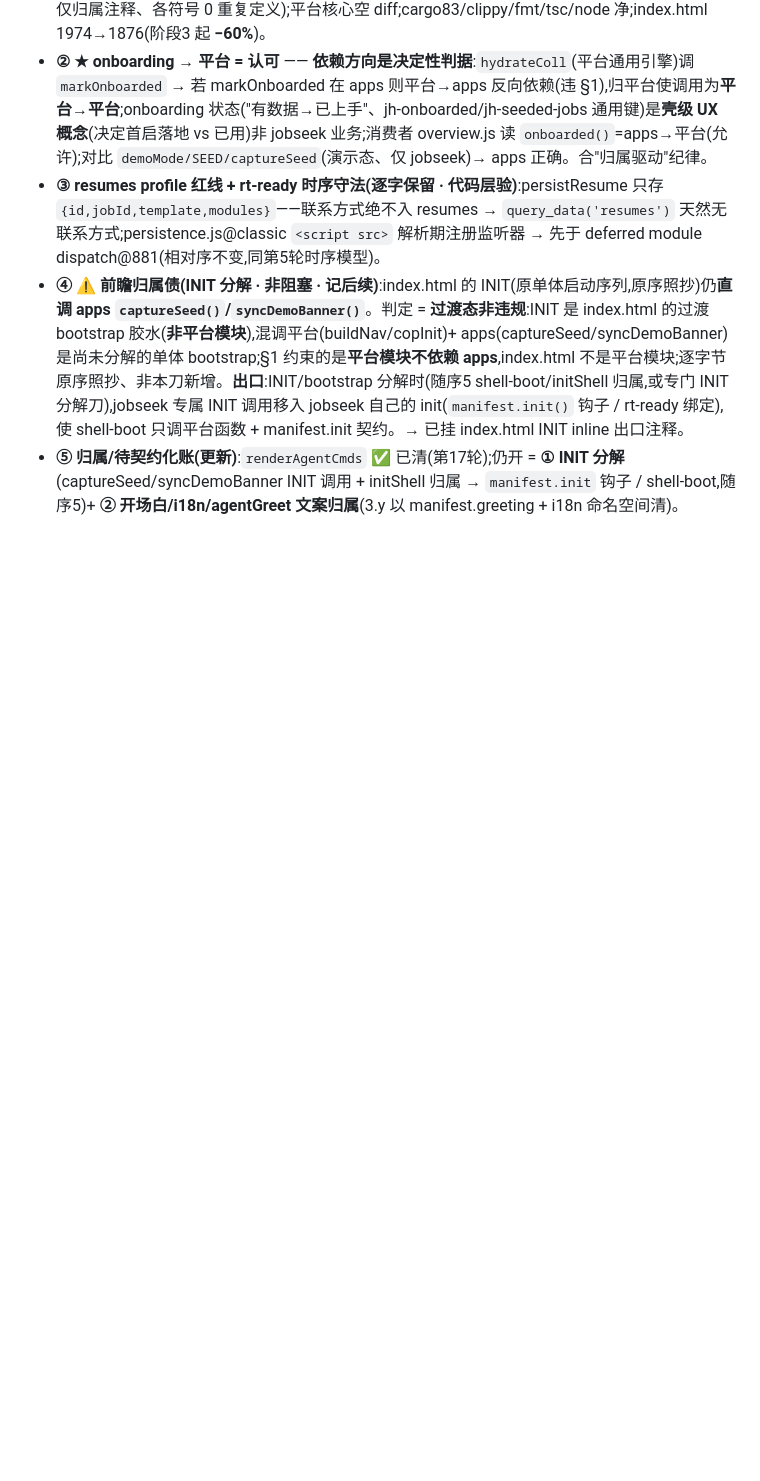
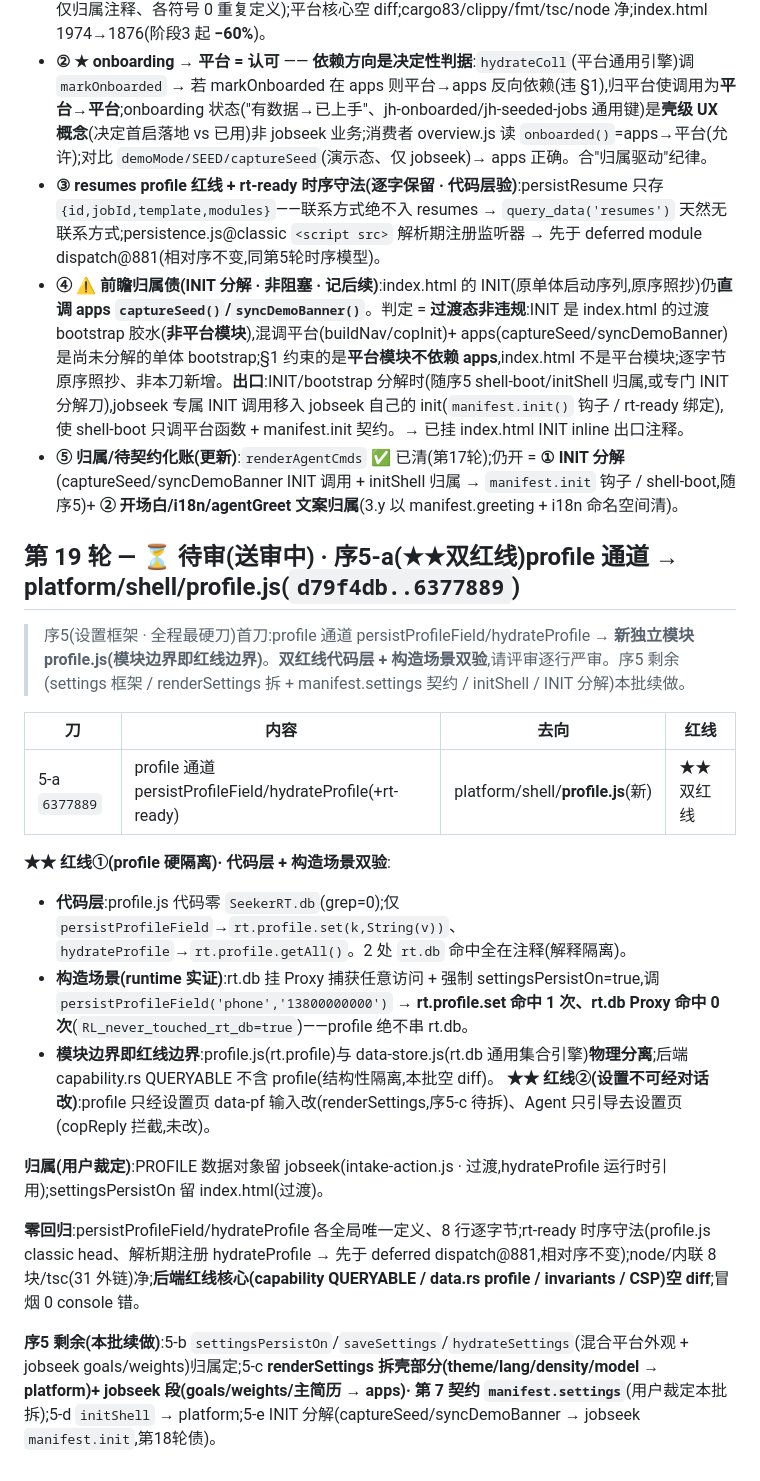
Before and after one commit to aklmans/seeker, a Markdown page: docs/review-log.md, the part around the change. GitHub-like rendering; blank space fills up the shorter version.

Commit message:
docs: review-log 第19轮送审区 —— 序5-a(★★双红线)profile 通道 → profile.js
Co-Authored-By: Claude Opus 4.8 <noreply@anthropic.com>

```diff
--- a/docs/review-log.md
+++ b/docs/review-log.md
@@ -453,3 +453,23 @@
 - **③ resumes profile 红线 + rt-ready 时序守法(逐字保留 · 代码层验)**:persistResume 只存 `{id,jobId,template,modules}`——联系方式绝不入 resumes → `query_data('resumes')` 天然无联系方式;persistence.js@classic `<script src>` 解析期注册监听器 → 先于 deferred module dispatch@881(相对序不变,同第5轮时序模型)。
 - **④ ⚠ 前瞻归属债(INIT 分解 · 非阻塞 · 记后续)**:index.html 的 INIT(原单体启动序列,原序照抄)仍**直调 apps `captureSeed()`/`syncDemoBanner()`**。判定 = **过渡态非违规**:INIT 是 index.html 的过渡 bootstrap 胶水(**非平台模块**),混调平台(buildNav/copInit)+ apps(captureSeed/syncDemoBanner)是尚未分解的单体 bootstrap;§1 约束的是**平台模块不依赖 apps**,index.html 不是平台模块;逐字节原序照抄、非本刀新增。**出口**:INIT/bootstrap 分解时(随序5 shell-boot/initShell 归属,或专门 INIT 分解刀),jobseek 专属 INIT 调用移入 jobseek 自己的 init(`manifest.init()` 钩子 / rt-ready 绑定),使 shell-boot 只调平台函数 + manifest.init 契约。→ 已挂 index.html INIT inline 出口注释。
 - **⑤ 归属/待契约化账(更新)**:`renderAgentCmds` ✅ 已清(第17轮);仍开 = **① INIT 分解**(captureSeed/syncDemoBanner INIT 调用 + initShell 归属 → `manifest.init` 钩子 / shell-boot,随序5)+ **② 开场白/i18n/agentGreet 文案归属**(3.y 以 manifest.greeting + i18n 命名空间清)。
+
+## 第 19 轮 — ⏳ 待审(送审中) · 序5-a(★★双红线)profile 通道 → platform/shell/profile.js(`d79f4db..6377889`)
+
+> 序5(设置框架 · 全程最硬刀)首刀:profile 通道 persistProfileField/hydrateProfile → **新独立模块 profile.js(模块边界即红线边界)**。**双红线代码层 + 构造场景双验**,请评审逐行严审。序5 剩余(settings 框架 / renderSettings 拆 + manifest.settings 契约 / initShell / INIT 分解)本批续做。
+
+| 刀 | 内容 | 去向 | 红线 |
+|---|---|---|---|
+| 5-a `6377889` | profile 通道 persistProfileField/hydrateProfile(+rt-ready) | platform/shell/**profile.js**(新) | ★★双红线 |
+
+**★★ 红线①(profile 硬隔离)· 代码层 + 构造场景双验**:
+- **代码层**:profile.js 代码零 `SeekerRT.db`(grep=0);仅 `persistProfileField`→`rt.profile.set(k,String(v))`、`hydrateProfile`→`rt.profile.getAll()`。2 处 `rt.db` 命中全在注释(解释隔离)。
+- **构造场景(runtime 实证)**:rt.db 挂 Proxy 捕获任意访问 + 强制 settingsPersistOn=true,调 `persistProfileField('phone','13800000000')` → **rt.profile.set 命中 1 次、rt.db Proxy 命中 0 次**(`RL_never_touched_rt_db=true`)——profile 绝不串 rt.db。
+- **模块边界即红线边界**:profile.js(rt.profile)与 data-store.js(rt.db 通用集合引擎)**物理分离**;后端 capability.rs QUERYABLE 不含 profile(结构性隔离,本批空 diff)。
+**★★ 红线②(设置不可经对话改)**:profile 只经设置页 data-pf 输入改(renderSettings,序5-c 待拆)、Agent 只引导去设置页(copReply 拦截,未改)。
+
+**归属(用户裁定)**:PROFILE 数据对象留 jobseek(intake-action.js · 过渡,hydrateProfile 运行时引用);settingsPersistOn 留 index.html(过渡)。
+
+**零回归**:persistProfileField/hydrateProfile 各全局唯一定义、8 行逐字节;rt-ready 时序守法(profile.js classic head、解析期注册 hydrateProfile → 先于 deferred dispatch@881,相对序不变);node/内联 8 块/tsc(31 外链)净;**后端红线核心(capability QUERYABLE / data.rs profile / invariants / CSP)空 diff**;冒烟 0 console 错。
+
+**序5 剩余(本批续做)**:5-b `settingsPersistOn`/`saveSettings`/`hydrateSettings`(混合平台外观 + jobseek goals/weights)归属定;5-c **renderSettings 拆壳部分(theme/lang/density/model → platform)+ jobseek 段(goals/weights/主简历 → apps)· 第 7 契约 `manifest.settings`**(用户裁定本批拆);5-d `initShell` → platform;5-e INIT 分解(captureSeed/syncDemoBanner → jobseek `manifest.init`,第18轮债)。
```
